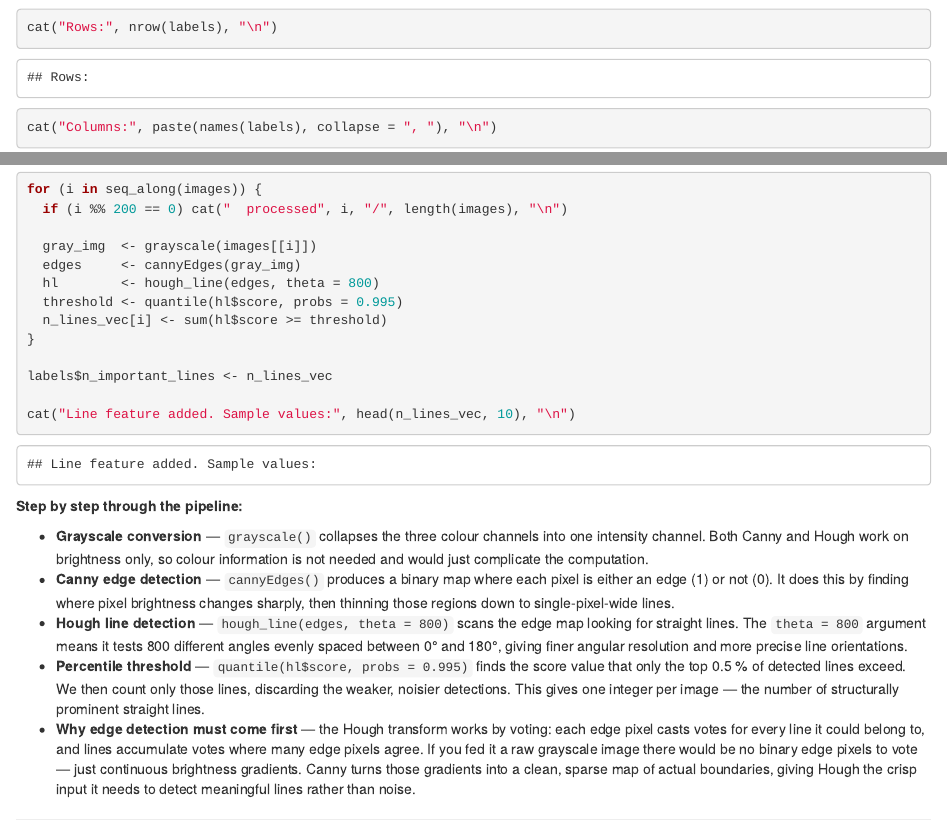
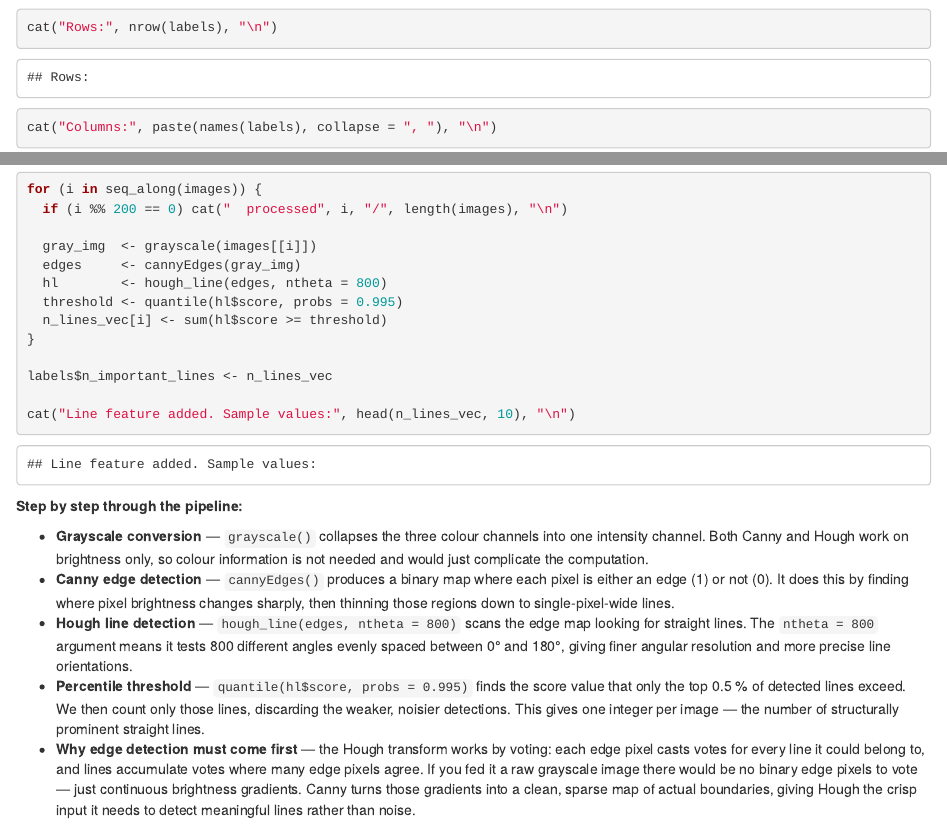
Before and after one commit to celestefalempin10/gab-val, an R Markdown document (image_feature_extraction.Rmd): the page in a window 1100 px wide, from 1540 px down, and a second part further down, joined at a grey line. Rendered offline with R 4.5, knitr and Pandoc, with nearby package versions; some code elsewhere in the file could not run offline; common packages that the code uses without loading them are loaded.

Commit message:
Fix hough_line argument: theta -> ntheta
https://claude.ai/code/session_01E2Ws2scvKGYeEEVN8QXZDz

```diff
--- a/image_feature_extraction.Rmd
+++ b/image_feature_extraction.Rmd
@@ -138,7 +138,7 @@
 
   gray_img  <- grayscale(images[[i]])
   edges     <- cannyEdges(gray_img)
-  hl        <- hough_line(edges, theta = 800)
+  hl        <- hough_line(edges, ntheta = 800)
   threshold <- quantile(hl$score, probs = 0.995)
   n_lines_vec[i] <- sum(hl$score >= threshold)
 }
@@ -152,7 +152,7 @@
 
 - **Grayscale conversion** — `grayscale()` collapses the three colour channels into one intensity channel. Both Canny and Hough work on brightness only, so colour information is not needed and would just complicate the computation.
 - **Canny edge detection** — `cannyEdges()` produces a binary map where each pixel is either an edge (1) or not (0). It does this by finding where pixel brightness changes sharply, then thinning those regions down to single-pixel-wide lines.
-- **Hough line detection** — `hough_line(edges, theta = 800)` scans the edge map looking for straight lines. The `theta = 800` argument means it tests 800 different angles evenly spaced between 0° and 180°, giving finer angular resolution and more precise line orientations.
+- **Hough line detection** — `hough_line(edges, ntheta = 800)` scans the edge map looking for straight lines. The `ntheta = 800` argument means it tests 800 different angles evenly spaced between 0° and 180°, giving finer angular resolution and more precise line orientations.
 - **Percentile threshold** — `quantile(hl$score, probs = 0.995)` finds the score value that only the top 0.5 % of detected lines exceed. We then count only those lines, discarding the weaker, noisier detections. This gives one integer per image — the number of structurally prominent straight lines.
 - **Why edge detection must come first** — the Hough transform works by voting: each edge pixel casts votes for every line it could belong to, and lines accumulate votes where many edge pixels agree. If you fed it a raw grayscale image there would be no binary edge pixels to vote — just continuous brightness gradients. Canny turns those gradients into a clean, sparse map of actual boundaries, giving Hough the crisp input it needs to detect meaningful lines rather than noise.
 
```
